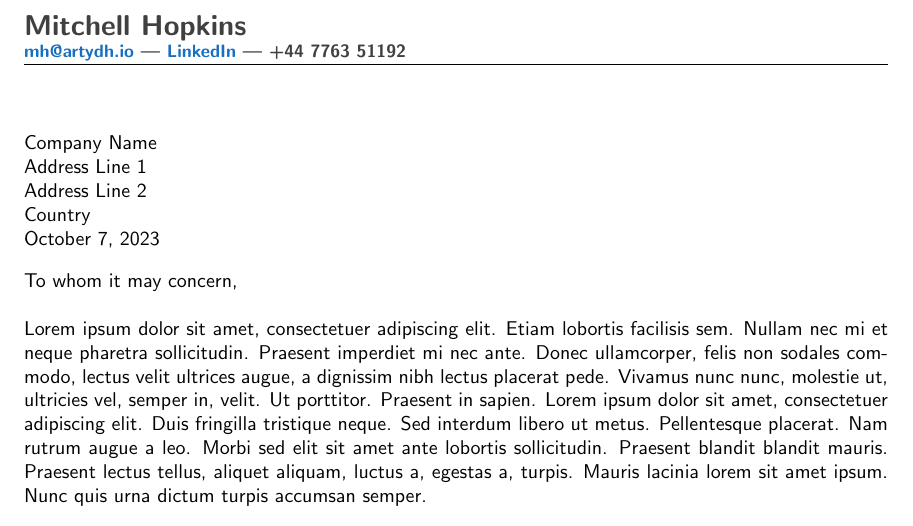
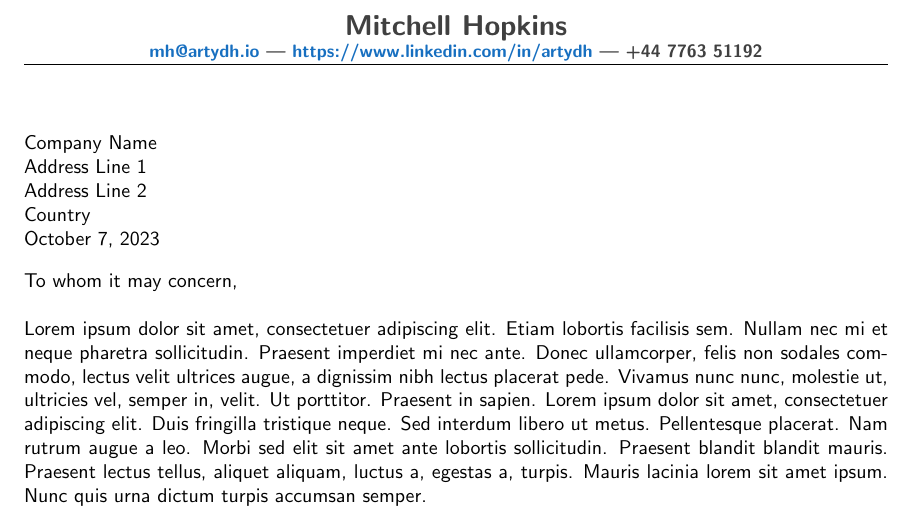
Before and after one commit to Artydh/curriculum-vitae, a LaTeX document (cover-letter/cover-letter.tex): part of the page, cut so that both start at the same text. Compiled offline with pdfLaTeX.

Commit message:
Updating cover-letter header style

```diff
--- a/cover-letter/cover-letter.tex
+++ b/cover-letter/cover-letter.tex
@@ -28,7 +28,7 @@
 \title{Curriculum Vitae}
 \author{Mitchell Hopkins}
 \setlength\headheight{43pt}
-\fancyhead[LO,LO]{\color{darkgray}\bfseries\Large{{Mitchell Hopkins}} \\ \small{\href{mailto:mh@artydh.io}{mh@artydh.io} | \href{https://linkedin.com/in/artydh}{LinkedIn} | {+}44 7763 51192}}
+\fancyhead[CO,CO]{\color{darkgray}\bfseries\Large{{Mitchell Hopkins}} \\ \small{\href{mailto:mh@artydh.io}{mh@artydh.io} | \href{https://linkedin.com/in/artydh}{https://www.linkedin.com/in/artydh} | {+}44 7763 51192}}
 \fancyfoot[CO]{\color{gray}\small\emph{References available upon request.}}
 
 \hspace*{0.5\linewidth}
```
Also changed, not shown: cover-letter/cover-letter.pdf, 3 other files.
